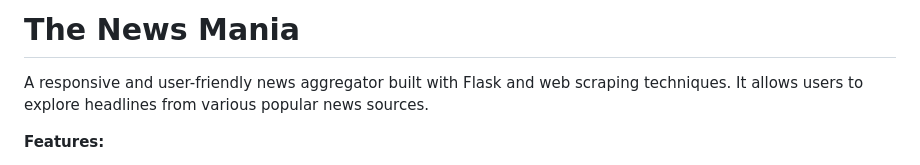
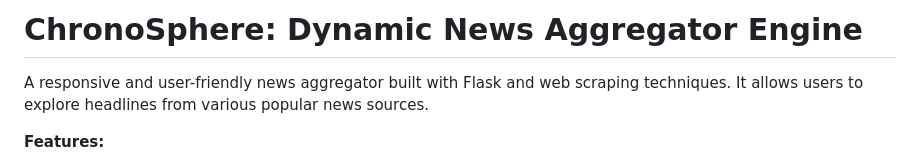
Before and after one commit to Deepu1004/ChronoSphere, a Markdown page: readme.md, the part around the change. GitHub-like rendering.

```diff
--- a/readme.md
+++ b/readme.md
@@ -1,4 +1,4 @@
-# The News Mania
+# ChronoSphere: Dynamic News Aggregator Engine
 
 A responsive and user-friendly news aggregator built with Flask and web scraping techniques. It allows users to explore headlines from various popular news sources.
 
```
